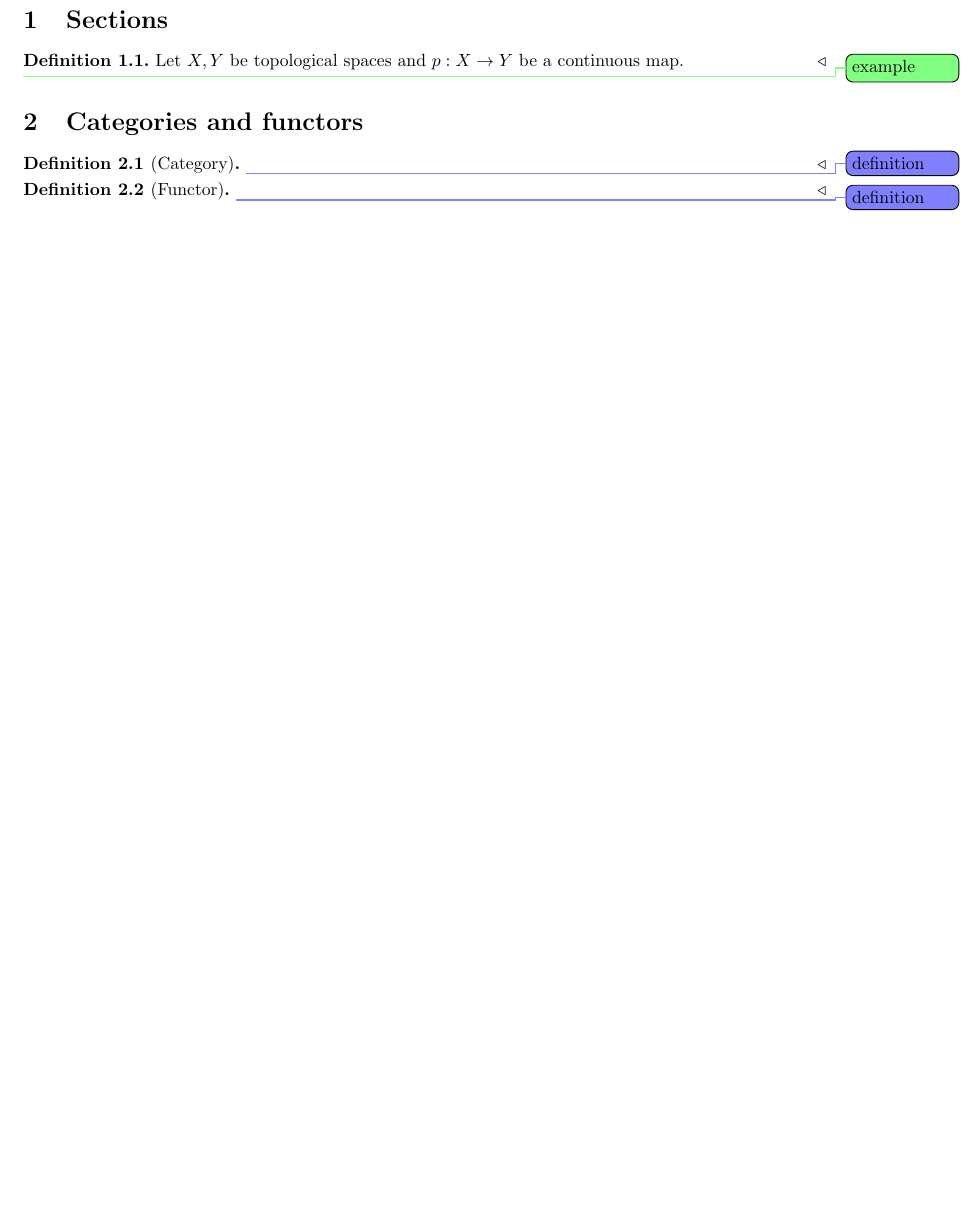
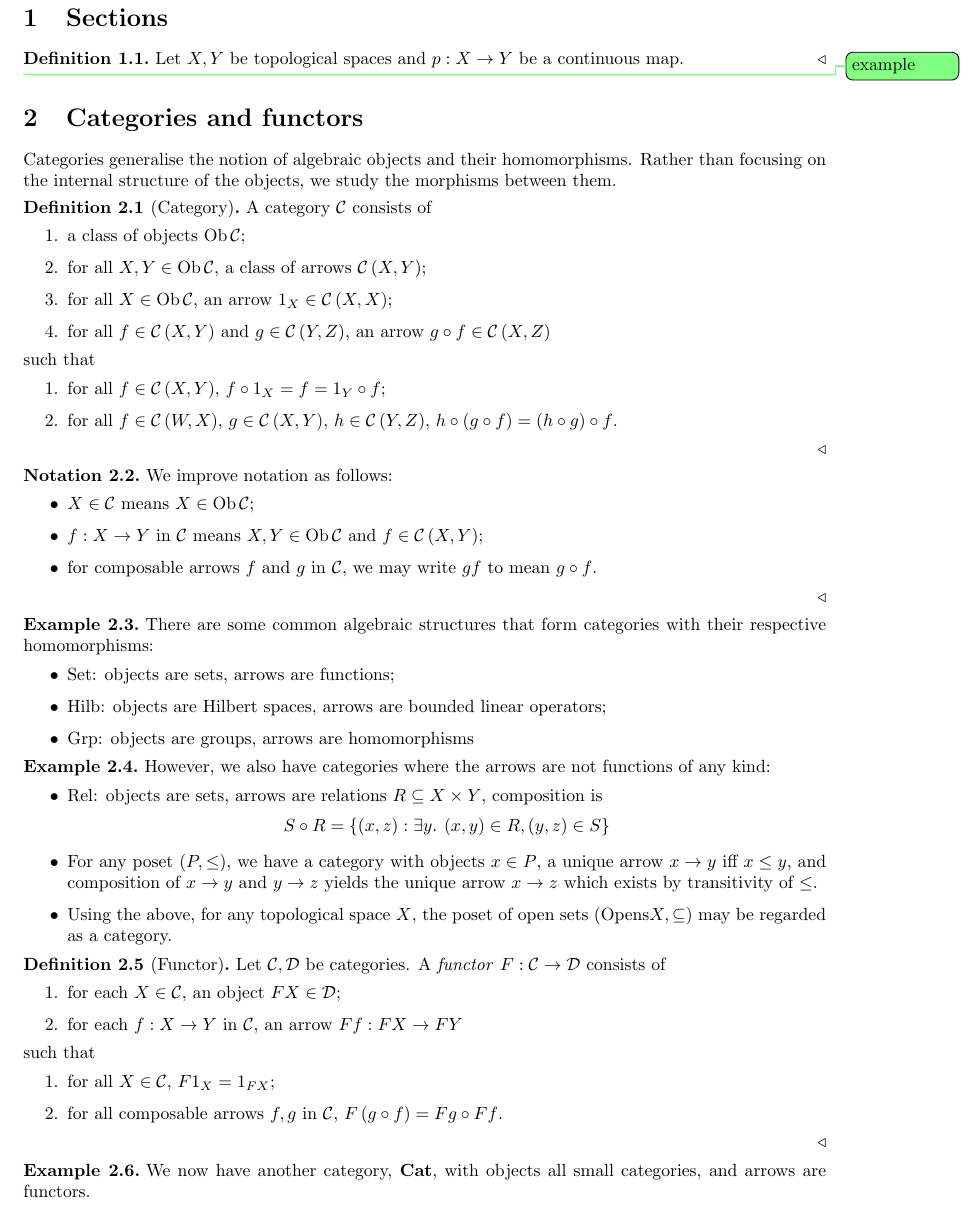
Before and after one commit to mifrandir/sheaves, a LaTeX document (notes.tex, which reads style.sty): part of page 2 of 2 before the commit and part of page 2 of 4 after it, cut so that both start at the same text, the shorter picture padded with empty space. Compiled offline with pdfLaTeX.

Commit message:
More on categories, better notation

```diff
--- a/notes.tex
+++ b/notes.tex
@@ -21,13 +21,81 @@
 
 \section{Categories and functors}\label{sec:categories_and_functors}
 
+Categories generalise the notion of algebraic objects and their homomorphisms.
+Rather than focusing on the internal structure of the objects, we study the
+morphisms between them.
+
 \begin{definition}[Category]\label{def:category}
-  \missingdef
+  A category $\cat C$ consists of
+  \begin{enumerate}
+    \item a class of objects $\Ob\cat{C}$;
+    \item for all $X,Y\in\Ob\cat{C}$, a class of arrows $\cat{C}\rr{X,Y}$;
+    \item for all $X\in\Ob\cat{C}$, an arrow $1_X\in\cat{C}\rr{X,X}$;
+    \item for all $f\in\cat{C}\rr{X,Y}$ and $g\in\cat{C}\rr{Y,Z}$, an arrow
+      $g\circ f\in\cat{C}\rr{X,Z}$
+  \end{enumerate}
+  such that
+  \begin{enumerate}
+    \item for all $f\in\cat{C}\rr{X,Y}$, $f\circ 1_X = f = 1_Y\circ f$;
+    \item for all $f\in\cat{C}\rr{W,X}$, $g\in\cat{C}\rr{X,Y}$, $h\in\cat{C}\rr{Y,Z}$,
+      $h\circ(g\circ f)=(h\circ g)\circ f$.
+  \end{enumerate}
 \end{definition}
 
+\begin{notation}
+  We improve notation as follows:
+  \begin{itemize}
+    \item $X\in\cat{C}$ means $X\in\Ob\cat{C}$;
+    \item $f:X\to Y$ in $\cat{C}$ means $X,Y\in\Ob\cat{C}$ and $f\in\cat{C}\rr{X,Y}$;
+    \item for composable arrows $f$ and $g$ in $\cat{C}$, we may write $gf$ to mean $g\circ f$.
+  \end{itemize}
+\end{notation}
+
+\begin{example}
+  There are some common algebraic structures that form categories with their respective
+  homomorphisms:
+  \begin{itemize}
+    \item $\text{Set}$: objects are sets, arrows are functions;
+    \item $\text{Hilb}$: objects are Hilbert spaces, arrows are bounded linear operators;
+    \item $\text{Grp}$: objects are groups, arrows are homomorphisms
+  \end{itemize}
+\end{example}
+
+\begin{example}
+  However, we also have categories where the arrows are not functions of any kind:
+  \begin{itemize}
+    \item $\text{Rel}$: objects are sets, arrows are relations $R\subseteq X\times Y$,
+      composition is
+      \begin{align*}
+        S\circ R=\cc{\rr{x,z} : \exists y.\:\rr{x,y}\in R,\rr{y,z}\in S}
+      \end{align*}
+    \item For any poset $(P,\leq)$, we have a category with objects $x\in P$,
+      a unique arrow $x\to y$ iff $x\leq y$, and composition of $x\to y$ and
+      $y\to z$ yields the unique arrow $x\to z$ which exists by transitivity
+      of $\leq$.
+    \item Using the above, for any topological space $X$, the poset of open sets
+      $(\text{Opens}X, \subseteq)$ may be regarded as a category.
+  \end{itemize}
+\end{example}
+
 \begin{definition}[Functor]\label{def:functor}
-  \missingdef
+  Let $\cat{C},\cat{D}$ be categories. A \emph{functor} $F:\cat{C}\to\cat{D}$
+  consists of
+  \begin{enumerate}
+    \item for each $X\in\cat{C}$, an object $FX\in\cat{D}$;
+    \item for each $f:X\to Y$ in $\cat{C}$, an arrow $Ff:FX\to FY$
+  \end{enumerate}
+  such that
+  \begin{enumerate}
+    \item for all $X\in\cat{C}$, $F1_X=1_{FX}$;
+    \item for all composable arrows $f,g$ in $\cat{C}$, $F\rr{g\circ f}=Fg\circ Ff$.
+  \end{enumerate}
 \end{definition}
+
+\begin{example}
+  We now have another category, $\Cat$, with objects all small categories, and
+  arrows are functors.
+\end{example}
 
 \section{Sheaves}\label{sec:sheaves}
 
--- a/style.sty
+++ b/style.sty
@@ -49,13 +49,13 @@
 \theoremstyle{sltheorem}
 
 \declaretheorem[parent=section]{theorem}
-\declaretheorem[sibling=theorem]{lemma, corollary, conjecture, proposition}
+\declaretheorem[sibling=theorem]{lemma, corollary, conjecture, proposition, example}
 
 \declaretheoremstyle[
   qed={$\triangleleft$}
 ]{definition}
 
-\declaretheorem[sibling=theorem, style=definition]{definition, example, remark}
+\declaretheorem[sibling=theorem, style=definition]{definition, remark, notation}
 
 \newcounter{axiomcounter}
 \setcounter{axiomcounter}{0}
@@ -105,5 +105,6 @@
 \declarecommand{\Set}{\textbf{Set}}
 \declarecommand{\Cat}{\textbf{Cat}}
 \declarecommand{\CAT}{\textbf{CAT}}
+\DeclareMathOperator{\Ob}{Ob}
 
 \declarecommand{\restriction}[2]{\left. #1 \right\rvert_{#2}}
```
Also changed, not shown: notes.tex (78 more changed lines).
